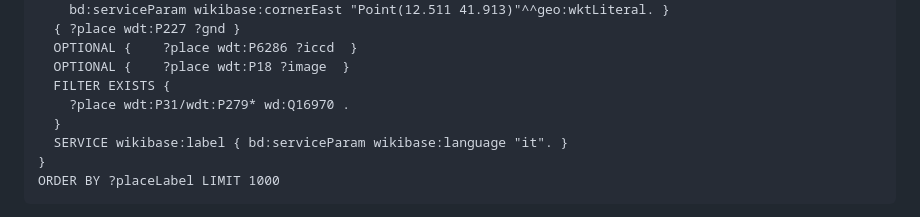
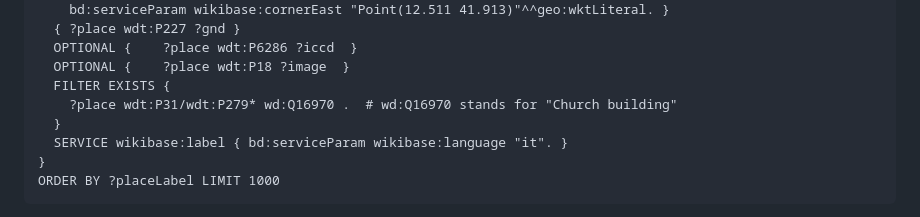
Before and after one commit to biblhertz/Datathink23_MappingGND, a Markdown page: README.md, the part around the change. GitHub-like rendering.

```diff
--- a/README.md
+++ b/README.md
@@ -123,7 +123,7 @@ WHERE {
   OPTIONAL {    ?place wdt:P6286 ?iccd  }
   OPTIONAL {    ?place wdt:P18 ?image  }
   FILTER EXISTS {
-    ?place wdt:P31/wdt:P279* wd:Q16970 .
+    ?place wdt:P31/wdt:P279* wd:Q16970 .  # wd:Q16970 stands for "Church building"
   }
   SERVICE wikibase:label { bd:serviceParam wikibase:language "it". }
 }
```
